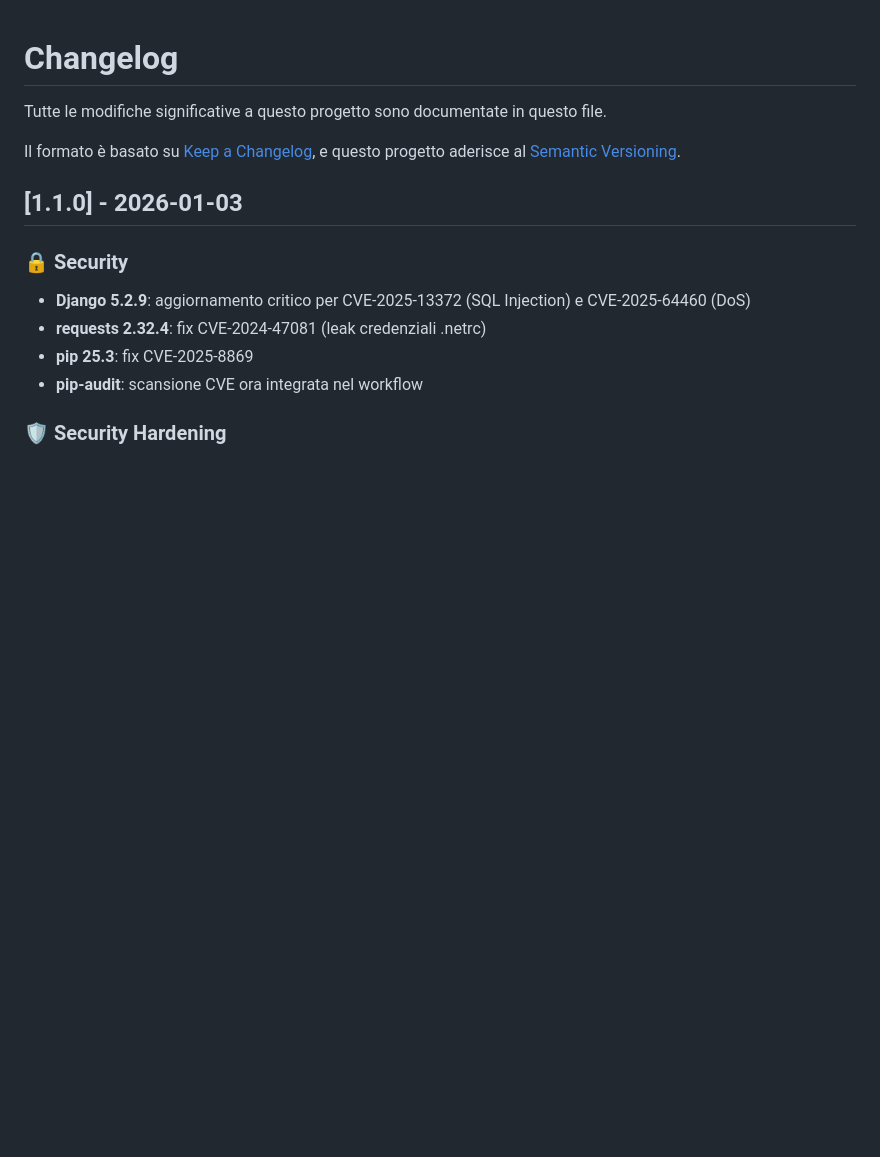
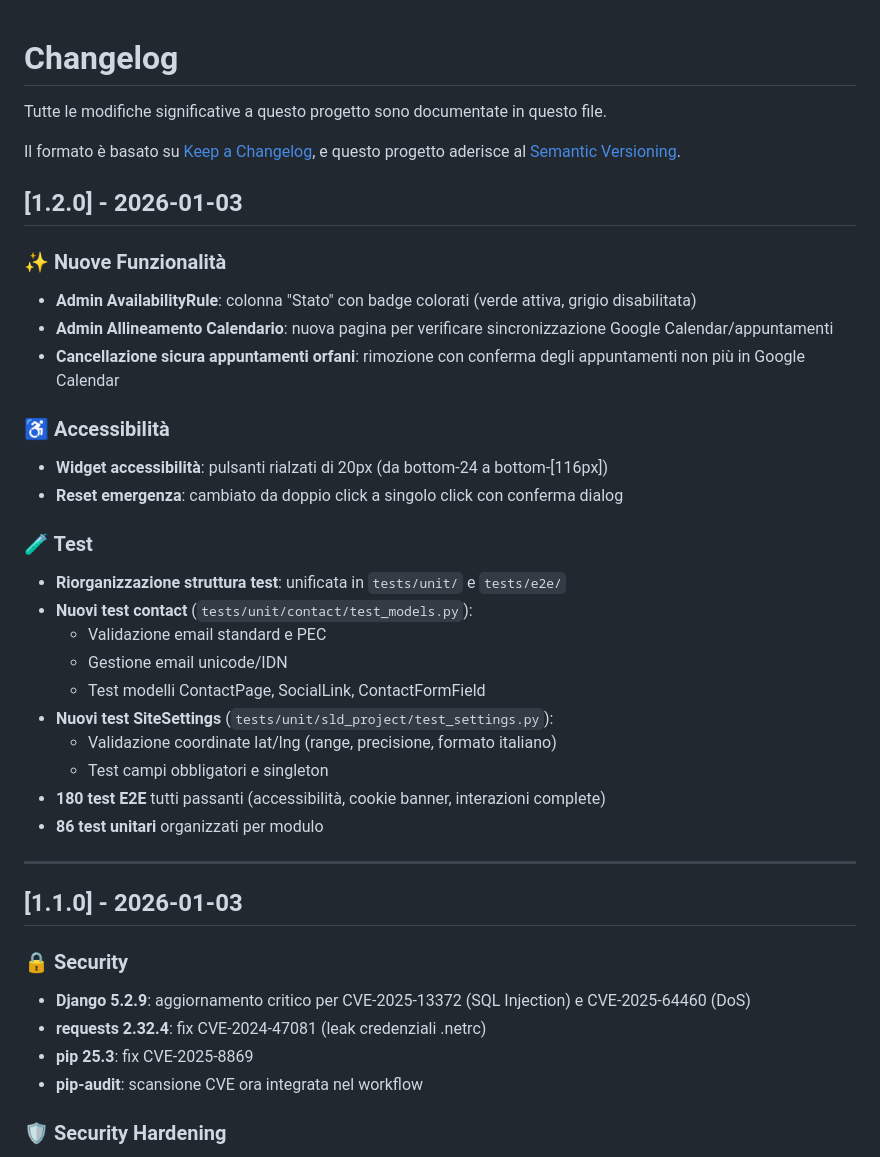
Before and after one commit to bertalan/sito-SLD, a Markdown page: CHANGELOG.md, the part around the change. GitHub-like rendering; blank space fills up the shorter version.

```diff
--- a/CHANGELOG.md
+++ b/CHANGELOG.md
@@ -4,6 +4,31 @@ Tutte le modifiche significative a questo progetto sono documentate in questo fi
 
 Il formato è basato su [Keep a Changelog](https://keepachangelog.com/it/1.0.0/),
 e questo progetto aderisce al [Semantic Versioning](https://semver.org/lang/it/).
+
+## [1.2.0] - 2026-01-03
+
+### ✨ Nuove Funzionalità
+- **Admin AvailabilityRule**: colonna "Stato" con badge colorati (verde attiva, grigio disabilitata)
+- **Admin Allineamento Calendario**: nuova pagina per verificare sincronizzazione Google Calendar/appuntamenti
+- **Cancellazione sicura appuntamenti orfani**: rimozione con conferma degli appuntamenti non più in Google Calendar
+
+### ♿ Accessibilità
+- **Widget accessibilità**: pulsanti rialzati di 20px (da bottom-24 a bottom-[116px])
+- **Reset emergenza**: cambiato da doppio click a singolo click con conferma dialog
+
+### 🧪 Test
+- **Riorganizzazione struttura test**: unificata in `tests/unit/` e `tests/e2e/`
+- **Nuovi test contact** (`tests/unit/contact/test_models.py`):
+  - Validazione email standard e PEC
+  - Gestione email unicode/IDN
+  - Test modelli ContactPage, SocialLink, ContactFormField
+- **Nuovi test SiteSettings** (`tests/unit/sld_project/test_settings.py`):
+  - Validazione coordinate lat/lng (range, precisione, formato italiano)
+  - Test campi obbligatori e singleton
+- **180 test E2E** tutti passanti (accessibilità, cookie banner, interazioni complete)
+- **86 test unitari** organizzati per modulo
+
+---
 
 ## [1.1.0] - 2026-01-03
 
```
Also changed, not shown: README.md (+34 -6 lines), 1 other file.
